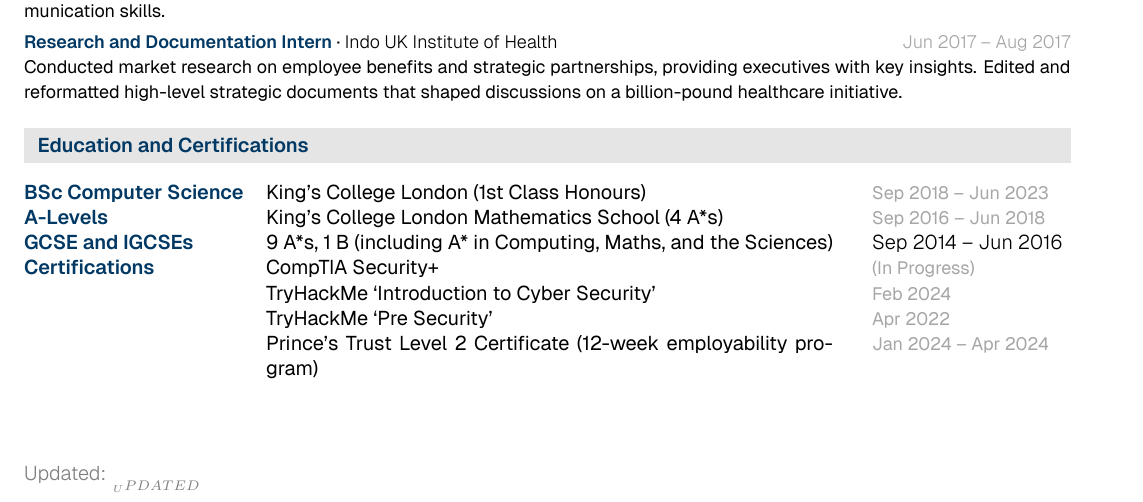
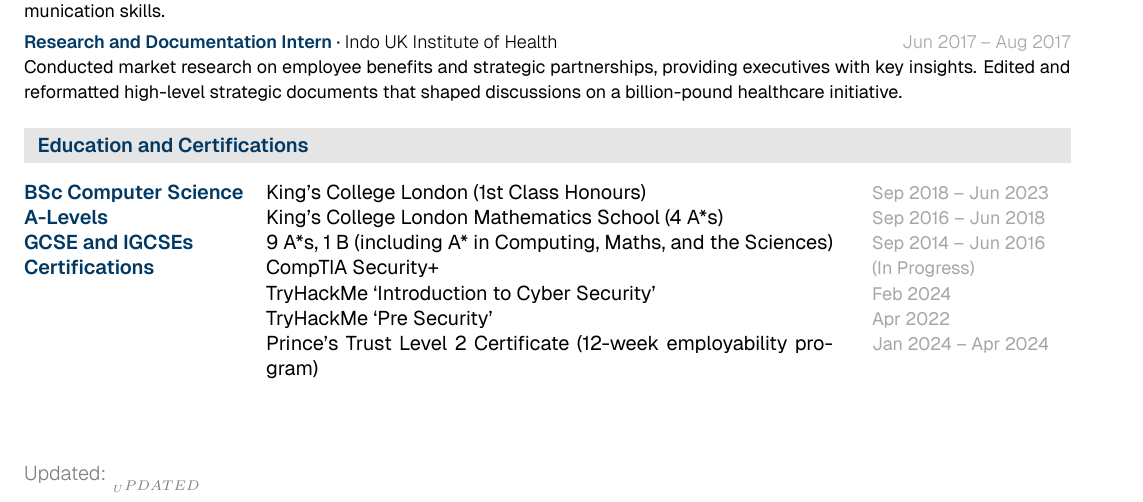
Before and after one commit to mbeardwell/mbeardwell.github.io, a LaTeX CV (src/cv/cv.tex): part of the page, cut so that both start at the same text. Compiled offline with XeLaTeX.

Commit message:
"autosave"

```diff
--- a/src/cv/cv.tex
+++ b/src/cv/cv.tex
@@ -148,7 +148,7 @@ Currently preparing for CompTIA Security+ to strengthen expertise in SOC workflo
 \begin{tabular*}{\textwidth}{@{}p{4cm} @{\extracolsep{\fill}} p{10cm} p{3.5cm}@{}}
 \textcolorbf{BSc Computer Science} & King's College London (1st Class Honours) & \metadatafmt{Sep 2018 -- Jun 2023} \\
 \textcolorbf{A-Levels} & King's College London Mathematics School (4 A*s) & \metadatafmt{Sep 2016 -- Jun 2018} \\
-\textcolorbf{GCSE and IGCSEs} & 9 A*s, 1 B (including A* in Computing, Maths, and the Sciences) & \textit{Sep 2014 -- Jun 2016} \\
+\textcolorbf{GCSE and IGCSEs} & 9 A*s, 1 B (including A* in Computing, Maths, and the Sciences) & \metadatafmt{Sep 2014 -- Jun 2016} \\
 \textcolorbf{Certifications} & CompTIA Security+ & \metadatafmt{(In Progress)} \\
 ~ & TryHackMe `Introduction to Cyber Security' & \metadatafmt{Feb 2024} \\
 ~ & TryHackMe `Pre Security' & \metadatafmt{Apr 2022} \\
```
Also changed, not shown: 1 other file.
